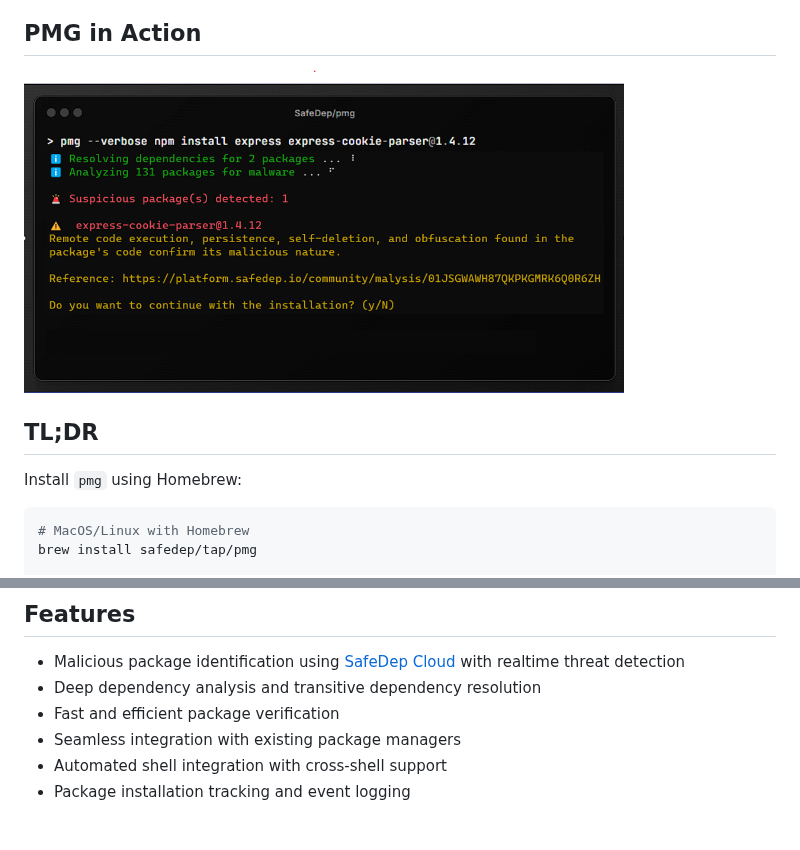
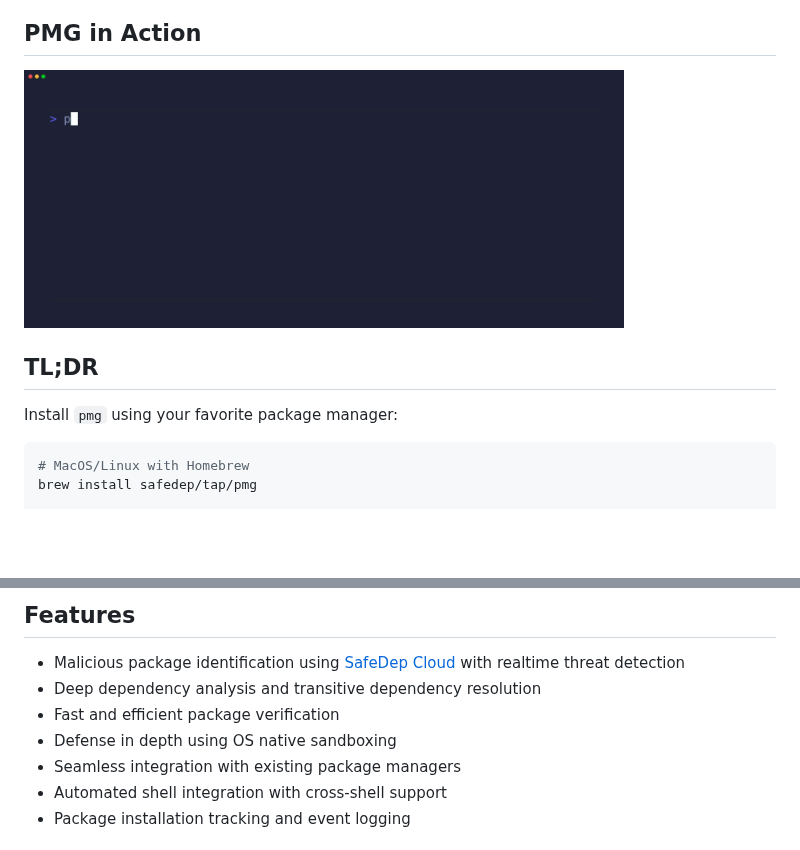
Before and after one commit to safedep/pmg, a Markdown page: README.md, 2 parts joined by grey strips. Rendered like a GitHub page; pictures changed too: docs/demo/pmg-intro.gif (added); blank space fills up the shorter version.

Commit message:
docs: Update README with demo gif

````diff
--- a/README.md
+++ b/README.md
@@ -24,11 +24,11 @@ matches the source code they reviewed, eliminating the risk of tampered or malic
 
 ## PMG in Action
 
-<img src="./docs/assets/pmg-intro.png" width="600" alt="pmg in action">
+<img src="./docs/demo/pmg-intro.gif" width="600" alt="pmg in action">
 
 ## TL;DR
 
-Install `pmg` using Homebrew:
+Install `pmg` using your favorite package manager:
 
 ```shell
 # MacOS/Linux with Homebrew
@@ -63,6 +63,7 @@ uv pip install <package-name>
 - Malicious package identification using [SafeDep Cloud](https://docs.safedep.io/cloud/malware-analysis) with realtime threat detection
 - Deep dependency analysis and transitive dependency resolution
 - Fast and efficient package verification
+- Defense in depth using OS native sandboxing
 - Seamless integration with existing package managers
 - Automated shell integration with cross-shell support
 - Package installation tracking and event logging
````
Also changed, not shown: 9 other files.
